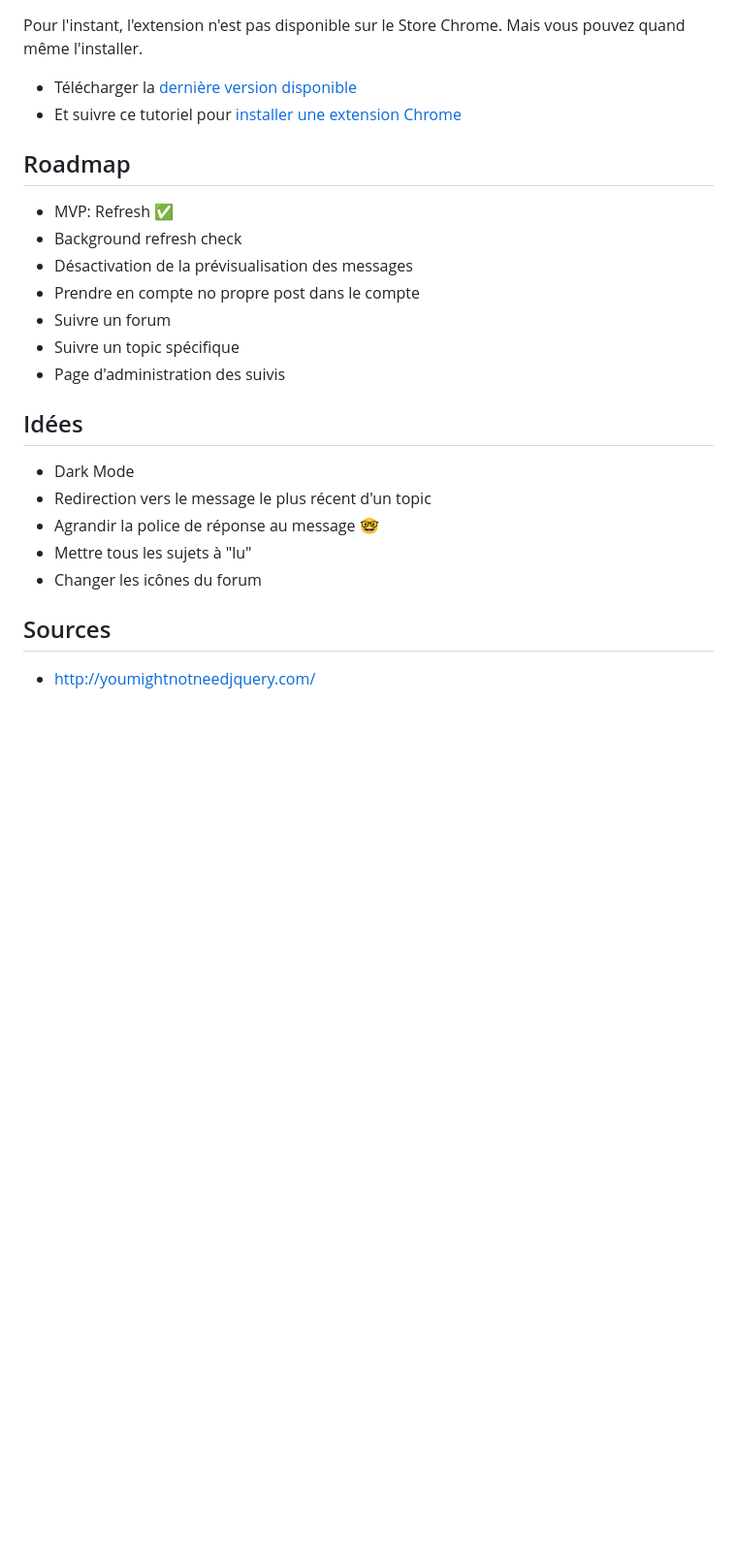
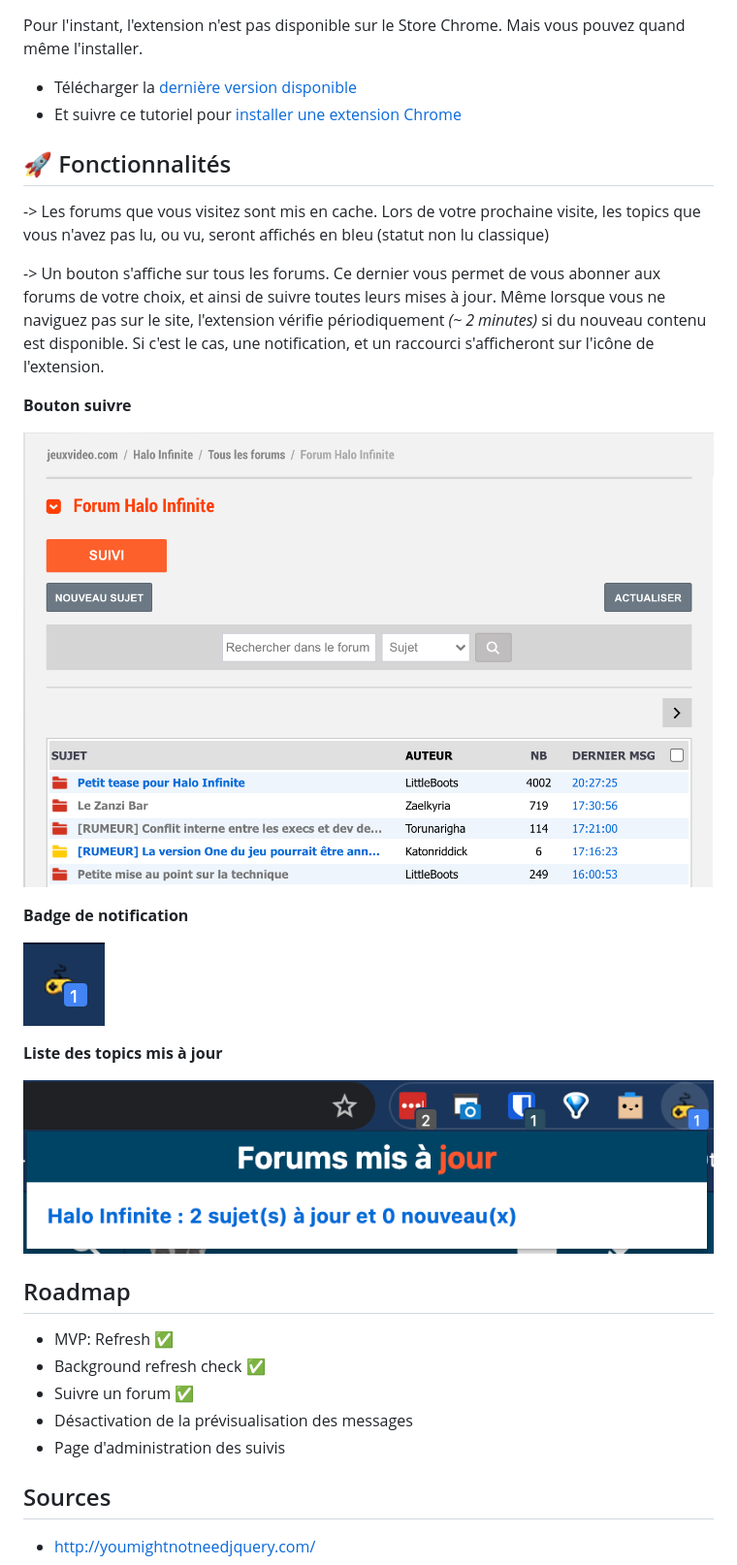
Before and after one commit to remylavergne/jeuxvideo-com-forum-improvement, a Markdown page: README.md, the part around the change. Shown: that part at 97% size. Drawn GitHub-style; pictures changed too: resources/follow-button.png (added), resources/update-badge.png (added), resources/update-links.png (added); blank space fills up the shorter version.

```diff
--- a/README.md
+++ b/README.md
@@ -13,23 +13,33 @@ Pour l'instant, l'extension n'est pas disponible sur le Store Chrome. Mais vous
 - Télécharger la [dernière version disponible](https://github.com/remylavergne/jeuxvideo-com-forum-improvement/releases)
 - Et suivre ce tutoriel pour [installer une extension Chrome](https://developer.chrome.com/extensions/getstarted)
 
+## 🚀 Fonctionnalités
+
+-> Les forums que vous visitez sont mis en cache. Lors de votre prochaine visite, les topics que vous n'avez pas lu, ou vu, seront affichés en bleu (statut non lu classique)
+
+-> Un bouton s'affiche sur tous les forums. Ce dernier vous permet de vous abonner aux forums de votre choix, et ainsi de suivre toutes leurs mises à jour.
+Même lorsque vous ne naviguez pas sur le site, l'extension vérifie périodiquement *(~ 2 minutes)* si du nouveau contenu est disponible.
+Si c'est le cas, une notification, et un raccourci s'afficheront sur l'icône de l'extension.
+
+**Bouton suivre**
+
+![](resources/follow-button.png)
+
+**Badge de notification**
+
+![](resources/update-badge.png)
+
+**Liste des topics mis à jour**
+
+![](resources/update-links.png)
+
 ## Roadmap
 
 - MVP: Refresh ✅
-- Background refresh check
+- Background refresh check ✅
+- Suivre un forum ✅
 - Désactivation de la prévisualisation des messages
-- Prendre en compte no propre post dans le compte
-- Suivre un forum
-- Suivre un topic spécifique
 - Page d'administration des suivis
-
-## Idées
-
-- Dark Mode
-- Redirection vers le message le plus récent d'un topic
-- Agrandir la police de réponse au message 🤓
-- Mettre tous les sujets à "lu"
-- Changer les icônes du forum
 
 ## Sources
 
```
